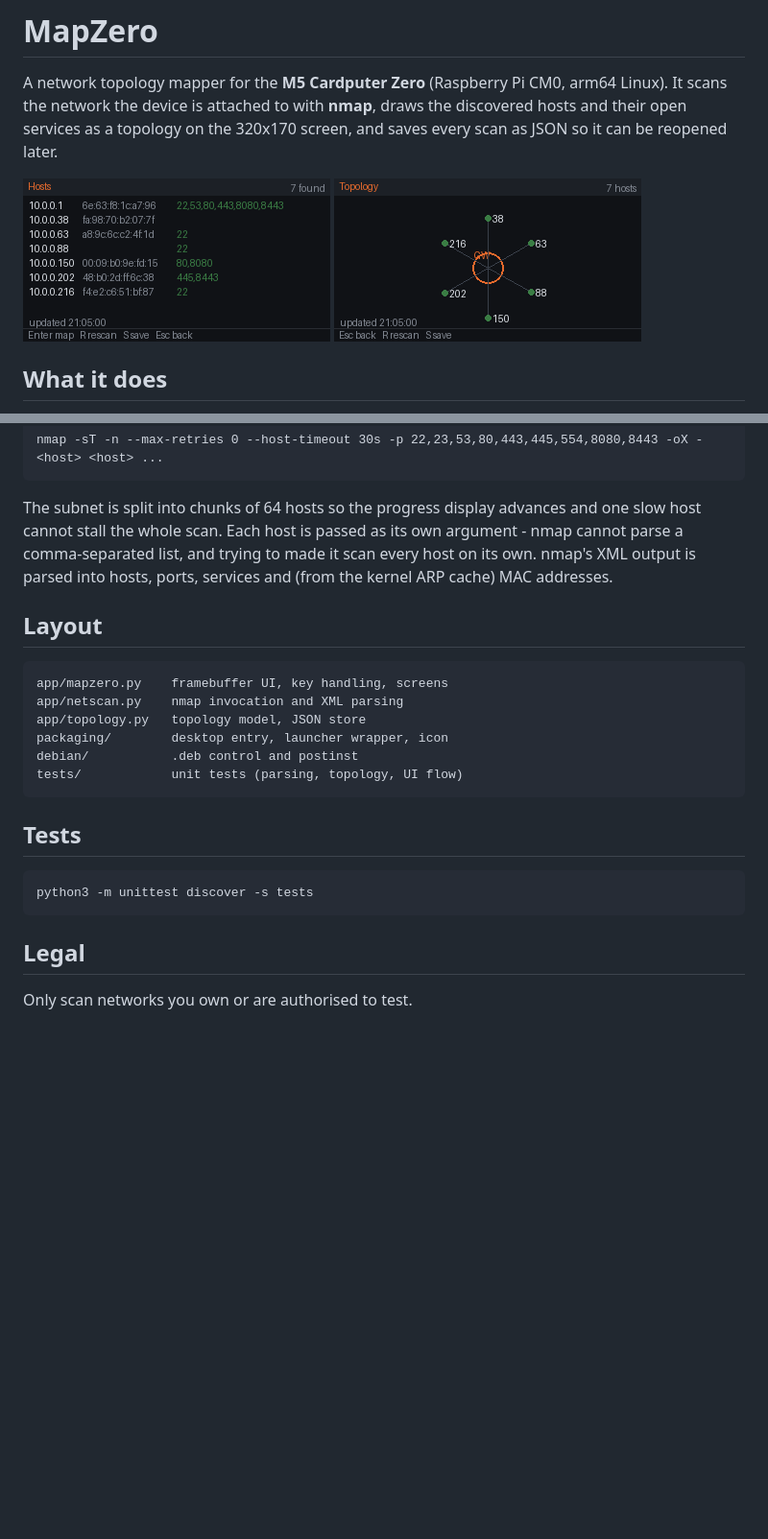
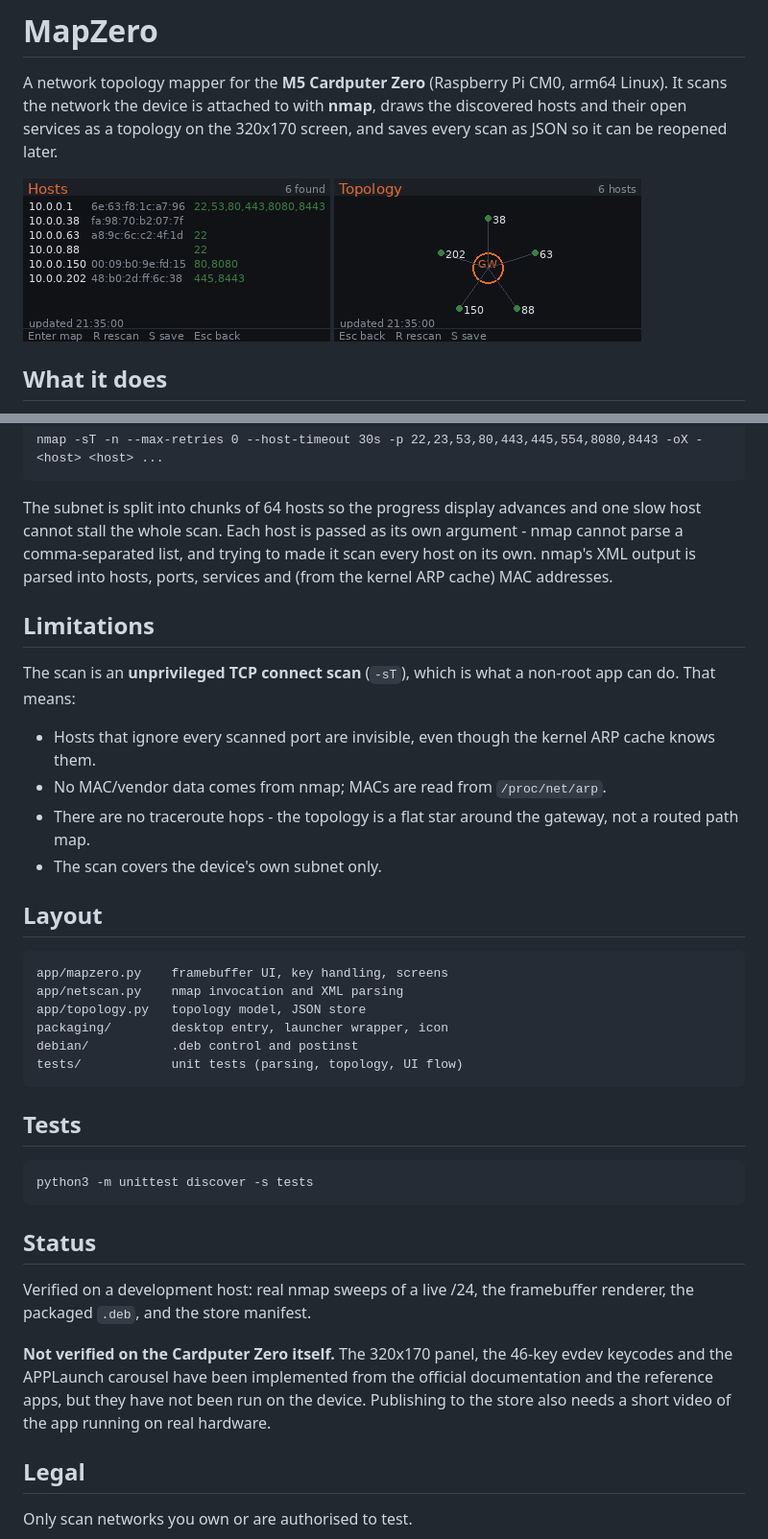
Before and after one commit to DrB0rk/mapzero, a Markdown page: README.md, 2 parts joined by grey strips. Shown at 96% size. Drawn GitHub-style; pictures changed too: screenshots/hosts.png, screenshots/map.png; blank space fills up the shorter version.

````diff
--- a/README.md
+++ b/README.md
@@ -91,6 +91,18 @@ argument - nmap cannot parse a comma-separated list, and trying to made it scan
 every host on its own. nmap's XML output is parsed into hosts, ports,
 services and (from the kernel ARP cache) MAC addresses.
 
+## Limitations
+
+The scan is an **unprivileged TCP connect scan** (`-sT`), which is what a
+non-root app can do. That means:
+
+- Hosts that ignore every scanned port are invisible, even though the kernel
+  ARP cache knows them.
+- No MAC/vendor data comes from nmap; MACs are read from `/proc/net/arp`.
+- There are no traceroute hops - the topology is a flat star around the
+  gateway, not a routed path map.
+- The scan covers the device's own subnet only.
+
 ## Layout
 
 ```
@@ -108,6 +120,17 @@ tests/            unit tests (parsing, topology, UI flow)
 python3 -m unittest discover -s tests
 ```
 
+## Status
+
+Verified on a development host: real nmap sweeps of a live /24, the framebuffer
+renderer, the packaged `.deb`, and the store manifest.
+
+**Not verified on the Cardputer Zero itself.** The 320x170 panel, the 46-key
+evdev keycodes and the APPLaunch carousel have been implemented from the
+official documentation and the reference apps, but they have not been run on
+the device. Publishing to the store also needs a short video of the app
+running on real hardware.
+
 ## Legal
 
 Only scan networks you own or are authorised to test.
````
Also changed, not shown: kanvas-files/9320ee0417baad81.png (added), kanvas-files/ee1b1af4508c9e88.png (added), 6 other files.
